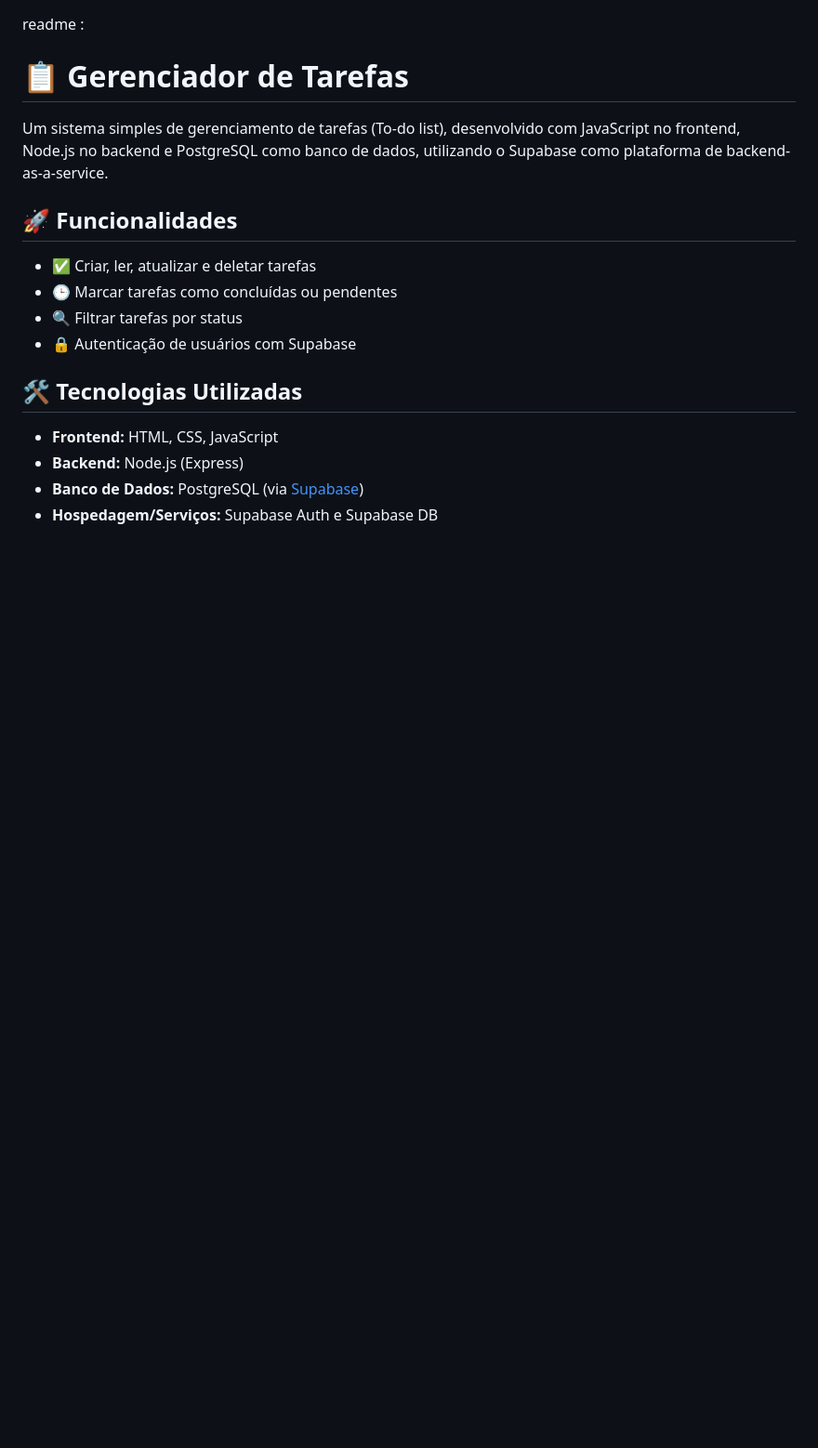
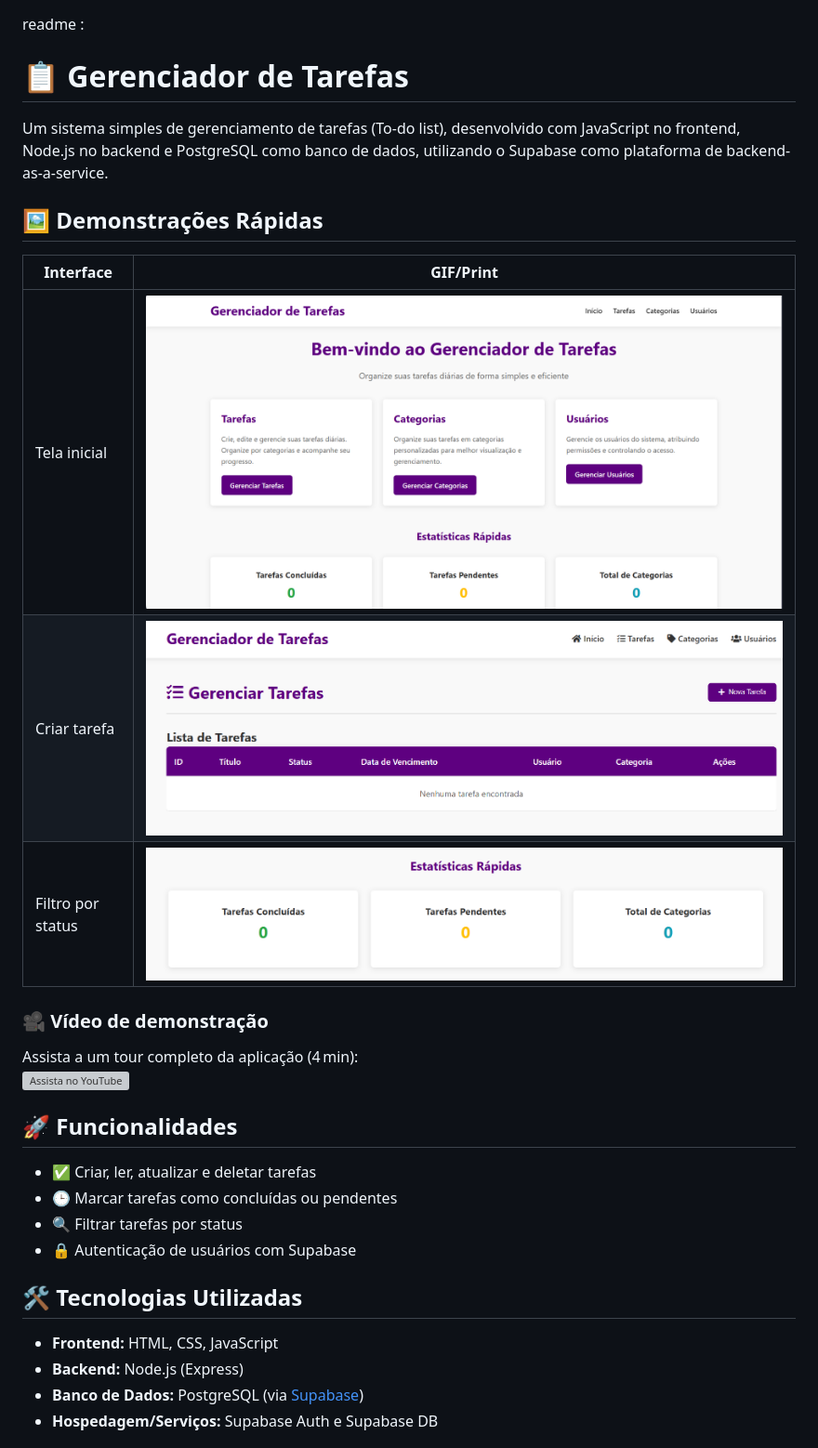
Before and after one commit to Wendel-Hebert/gerenciador.tarefas, a Markdown page: readme.md, the part around the change. Shown: that part at 93% size. Drawn GitHub-style; pictures changed too: assets/statustarefas.png (added), assets/teladetesk.png (added), assets/telainicial.png (added); blank space fills up the shorter version; grey boxes are pictures that could not be loaded.

```diff
--- a/readme.md
+++ b/readme.md
@@ -1,6 +1,21 @@
 readme : <h1>📋 Gerenciador de Tarefas</h1>
 
   <p>Um sistema simples de gerenciamento de tarefas (To-do list), desenvolvido com JavaScript no frontend, Node.js no backend e PostgreSQL como banco de dados, utilizando o Supabase como plataforma de backend-as-a-service.</p>
+
+<h2>🖼️ Demonstrações Rápidas</h2>
+
+| Interface | GIF/Print |
+|-----------|-----------|
+| Tela inicial | ![Tela inicial](assets/telainicial.png) |
+| Criar tarefa | ![Criar tarefa](assets/teladetesk.png) |
+| Filtro por status | ![Filtro por status](assets/statustarefas.png) |
+
+
+### 🎥 Vídeo de demonstração
+
+Assista a um tour completo da aplicação (4 min):
+[![Assista no YouTube](assets/prints/video-thumb.png)](https://youtu.be/SEU_VIDEO_ID)
+
 
   <h2>🚀 Funcionalidades</h2>
   <ul>
```
Also changed, not shown: documentos/wad.md (+41 -4 lines).
